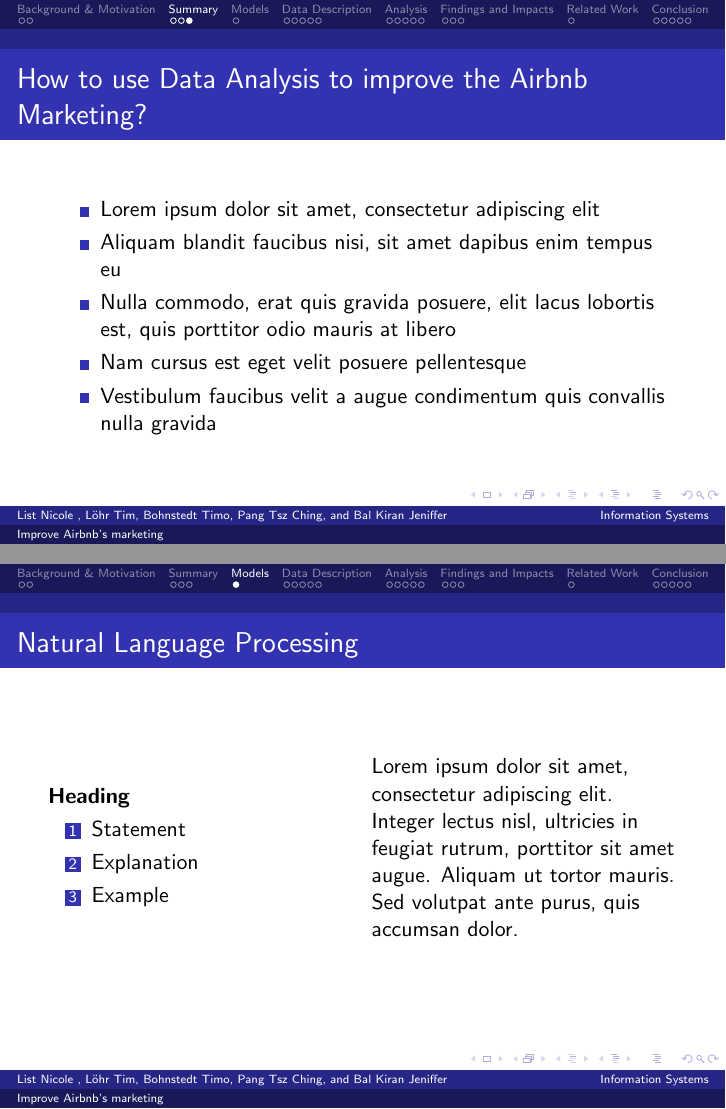
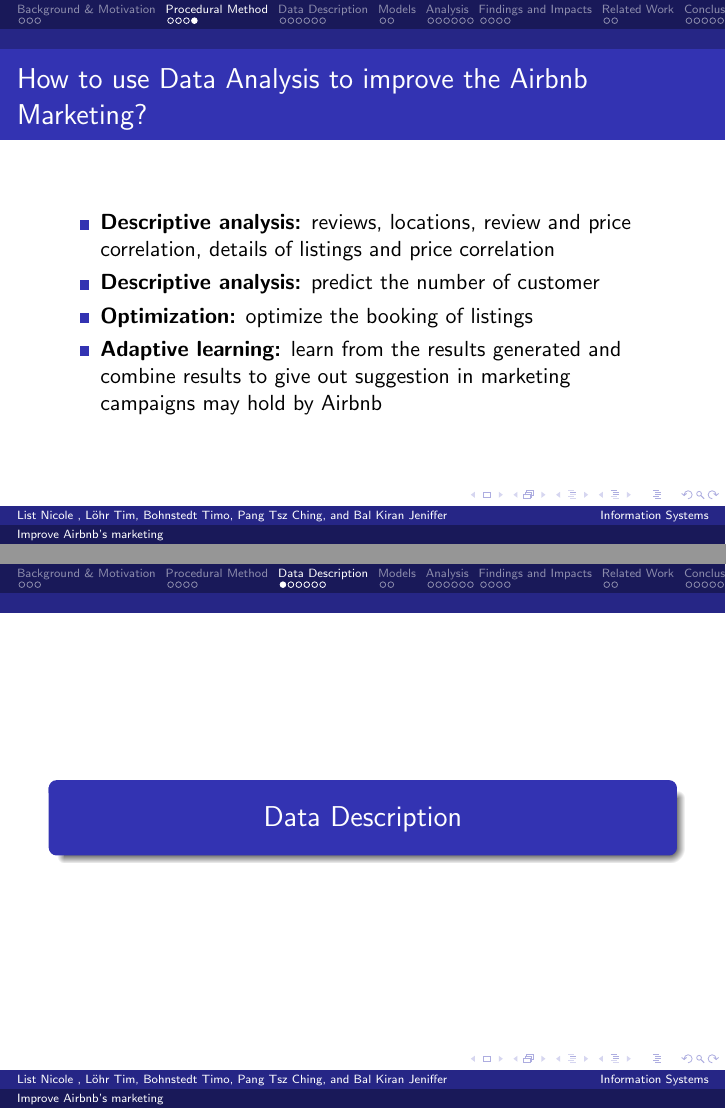
Before and after one commit to Mavengence/Kaggle-Seattle-Airbnb-Analysis-IS4861-Assignment, LaTeX slides (presentation/presentation.tex): pages 7 and 8 of 27 before the commit and pages 9 and 10 of 35 after it, joined at a grey line. Compiled offline with pdfLaTeX.

Commit message:
praesi sfds

```diff
--- a/presentation/presentation.tex
+++ b/presentation/presentation.tex
@@ -70,11 +82,8 @@
 \end{figure}
 \end{frame}
 
-
 %------------------------------------------------
-\section{Summary}
+\section{Procedural Method}
 %---------------------------------------------
-
 \begin{frame}
 \frametitle{General Methology}
-Lorem ipsum dolor sit amet, consectetur adipiscing elit. Integer lectus nisl, ultricies in feugiat rutrum, porttitor sit amet augue. Aliquam ut tortor mauris. Sed volutpat ante purus, quis accumsan dolor.
@@ -95,5 +106,4 @@
 \end{enumerate}
 
 \column{.5\textwidth} % Right column and width
-Lorem ipsum dolor sit amet, consectetur adipiscing elit. Integer lectus nisl, ultricies in feugiat rutrum, porttitor sit amet augue. Aliquam ut tortor mauris. Sed volutpat ante purus, quis accumsan dolor.
 
@@ -105,38 +118,12 @@
 \begin{frame}
 \frametitle{How to use Data Analysis to improve the Airbnb Marketing?}
 \begin{itemize}
-\item Lorem ipsum dolor sit amet, consectetur adipiscing elit
-\item Aliquam blandit faucibus nisi, sit amet dapibus enim tempus eu
-\item Nulla commodo, erat quis gravida posuere, elit lacus lobortis est, quis porttitor odio mauris at libero
-\item Nam cursus est eget velit posuere pellentesque
-\item Vestibulum faucibus velit a augue condimentum quis convallis nulla gravida
+\item \textbf{Descriptive analysis:} reviews, locations, review and price correlation, details of listings and price correlation
+\item \textbf{Descriptive analysis:} predict the number of customer
+\item \textbf{Optimization:} optimize the booking of listings
+\item \textbf{Adaptive learning:} learn from the results generated and combine results to give out suggestion in marketing campaigns may hold by Airbnb
 \end{itemize}
 \end{frame}
-
-%------------------------------------------------
-\section{Models}
-%------------------------------------------------
-
-\begin{frame}
-\frametitle{Natural Language Processing}
-\begin{columns}[c] % The "c" option specifies centered vertical alignment while the "t" option is used for top vertical alignment
-
-\column{.45\textwidth} % Left column and width
-\textbf{Heading}
-\begin{enumerate}
-\item Statement
-\item Explanation
-\item Example
-\end{enumerate}
-
-\column{.5\textwidth} % Right column and width
-Lorem ipsum dolor sit amet, consectetur adipiscing elit. Integer lectus nisl, ultricies in feugiat rutrum, porttitor sit amet augue. Aliquam ut tortor mauris. Sed volutpat ante purus, quis accumsan dolor.
-
-\end{columns}
-\end{frame}
-
-%------------------------------------------------
-
 
 %------------------------------------------------
 \section{Data Description}
```
Also changed, not shown: presentation/presentation.pdf, presentation/presentation.tex (50 more changed lines), 1 other file.
